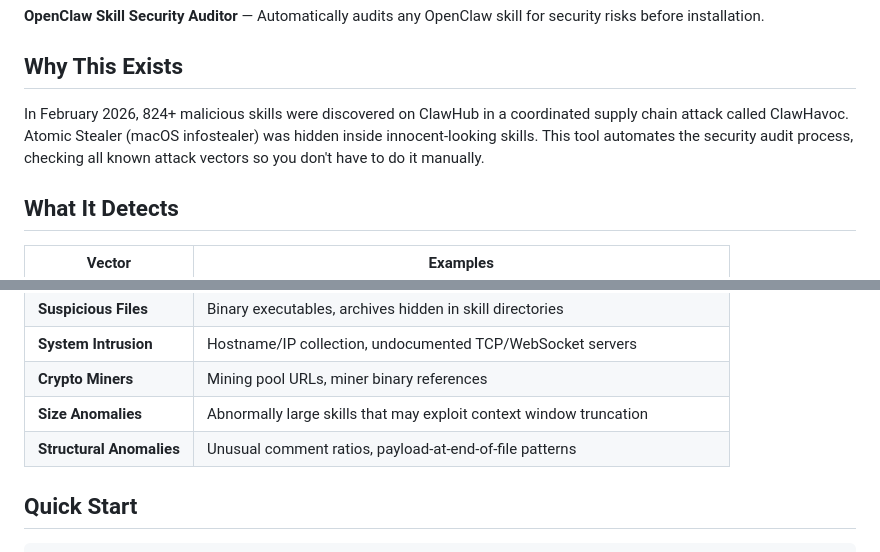
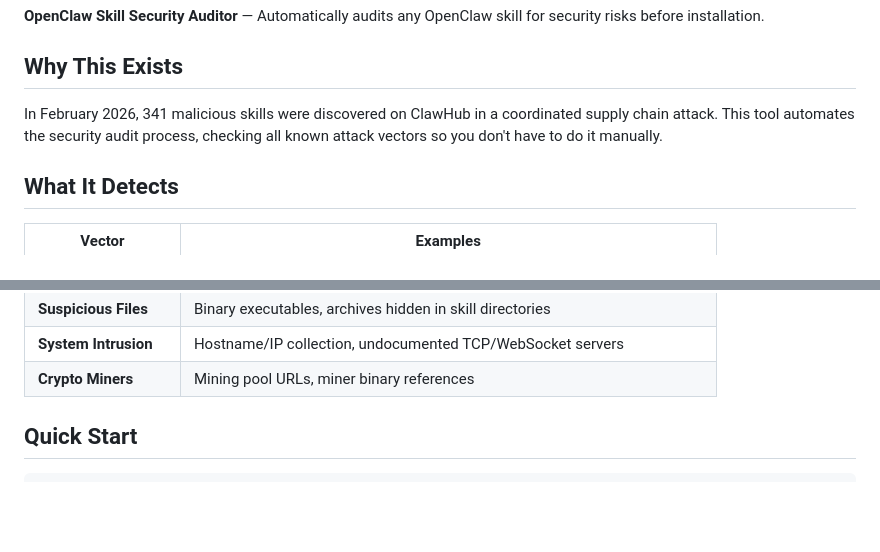
Before and after one commit to safeclaw-sec/skill-security-audit, a Markdown page: README.md, 2 parts joined by grey strips. Rendered like a GitHub page; blank space fills up the shorter version.

```diff
--- a/README.md
+++ b/README.md
@@ -4,7 +4,7 @@
 
 ## Why This Exists
 
-In February 2026, 824+ malicious skills were discovered on ClawHub in a coordinated supply chain attack called ClawHavoc. Atomic Stealer (macOS infostealer) was hidden inside innocent-looking skills. This tool automates the security audit process, checking all known attack vectors so you don't have to do it manually.
+In February 2026, 341 malicious skills were discovered on ClawHub in a coordinated supply chain attack. This tool automates the security audit process, checking all known attack vectors so you don't have to do it manually.
 
 ## What It Detects
 
@@ -20,8 +20,6 @@ In February 2026, 824+ malicious skills were discovered on ClawHub in a coordina
 | **Suspicious Files** | Binary executables, archives hidden in skill directories |
 | **System Intrusion** | Hostname/IP collection, undocumented TCP/WebSocket servers |
 | **Crypto Miners** | Mining pool URLs, miner binary references |
-| **Size Anomalies** | Abnormally large skills that may exploit context window truncation |
-| **Structural Anomalies** | Unusual comment ratios, payload-at-end-of-file patterns |
 
 ## Quick Start
 
```
Also changed, not shown: other parts of README.md (+7 -104 lines).
